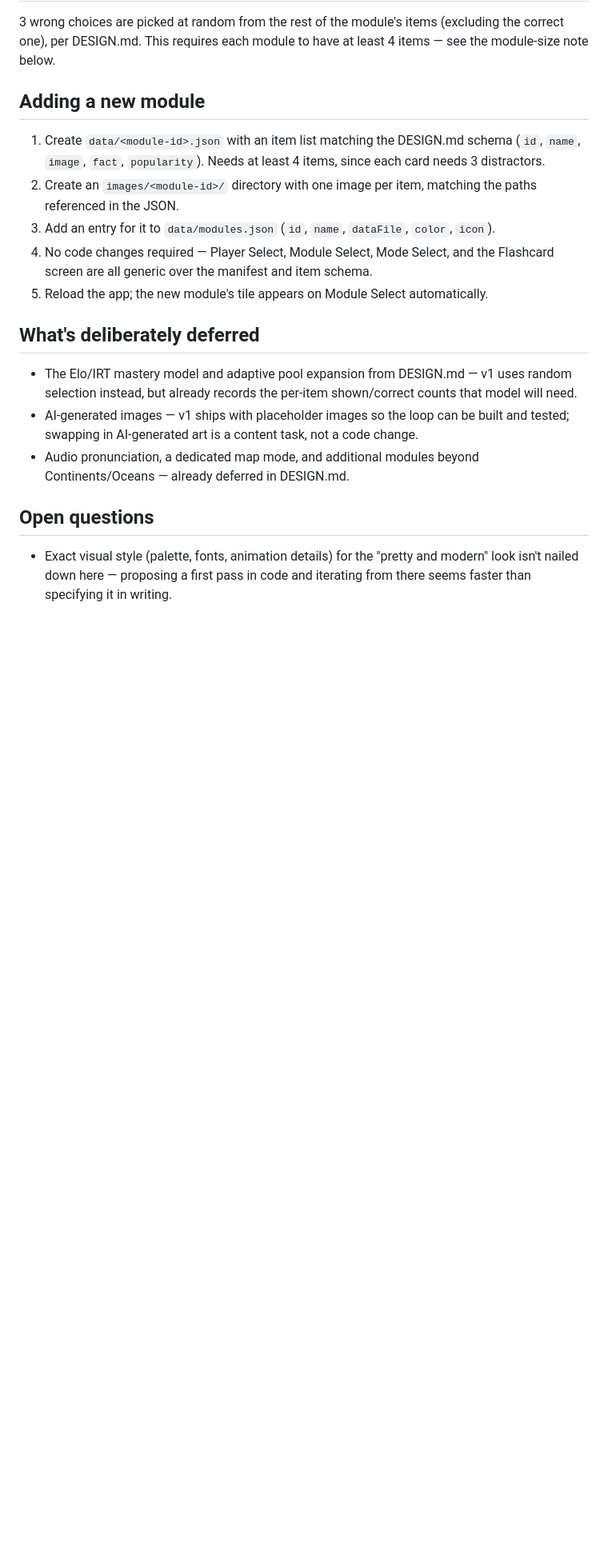
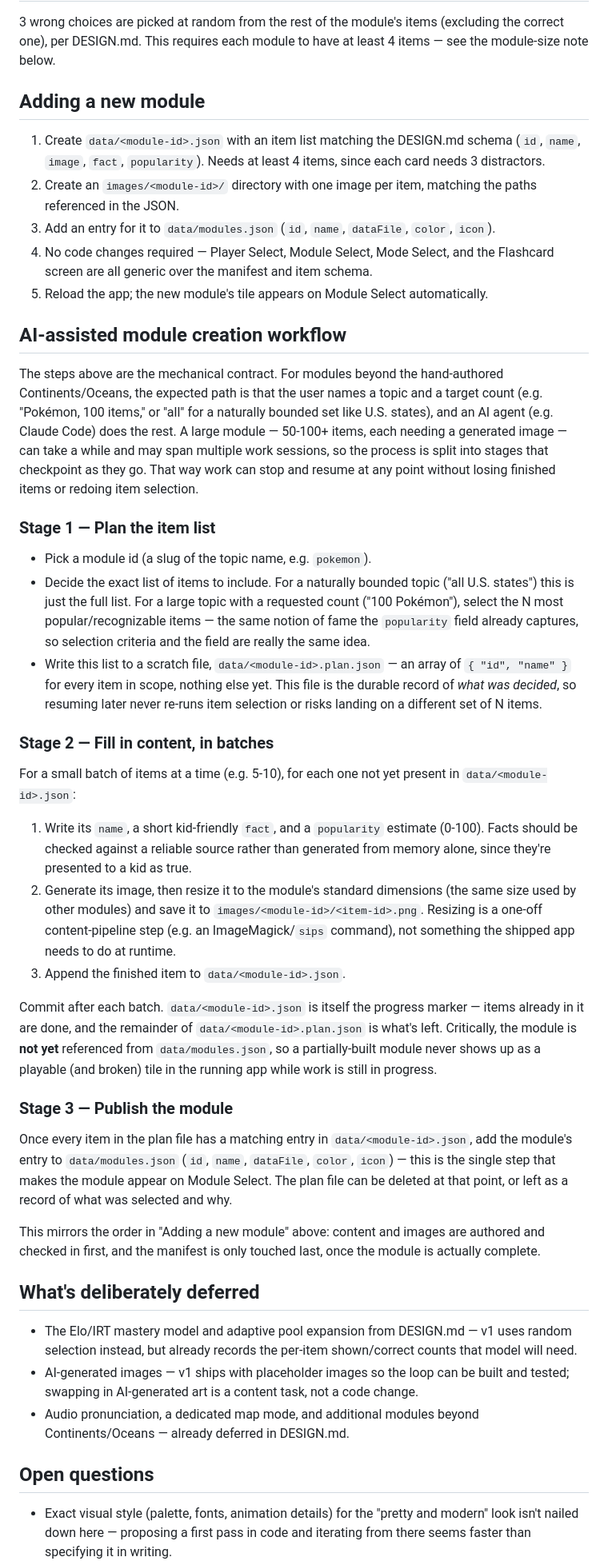
Before and after one commit to jackfhebert/Memory-game, a Markdown page: IMPLEMENTATION_PLAN.md, the part around one of its changes. Shown at 80% size. Rendered like a GitHub page; blank space fills up the shorter version.

Commit message:
Add AI-assisted module creation workflow
Outlines a 3-stage process for an AI agent to build a new module from a
topic + target count: plan the item list into a scratch .plan.json file,
fill in content/images in committed batches, then publish by touching the
manifest last. Staging it this way means a large module (50-100+ AI
generated items) can be built incrementally across sessions without
losing progress, redoing item selection, or exposing a half-finished
module in the running app.

Co-Authored-By: Claude Sonnet 4.6 <noreply@anthropic.com>
Claude-Session: https://claude.ai/code/session_01GPnmKL2hwmyLXmEEb6CLsb

```diff
--- a/IMPLEMENTATION_PLAN.md
+++ b/IMPLEMENTATION_PLAN.md
@@ -252,6 +252,67 @@ have at least 4 items — see the module-size note below.
 5. Reload the app; the new module's tile appears on Module Select
    automatically.
 
+## AI-assisted module creation workflow
+
+The steps above are the mechanical contract. For modules beyond the
+hand-authored Continents/Oceans, the expected path is that the user names
+a topic and a target count (e.g. "Pokémon, 100 items," or "all" for a
+naturally bounded set like U.S. states), and an AI agent (e.g. Claude
+Code) does the rest. A large module — 50-100+ items, each needing a
+generated image — can take a while and may span multiple work sessions, so
+the process is split into stages that checkpoint as they go. That way work
+can stop and resume at any point without losing finished items or redoing
+item selection.
+
+### Stage 1 — Plan the item list
+
+- Pick a module id (a slug of the topic name, e.g. `pokemon`).
+- Decide the exact list of items to include. For a naturally bounded topic
+  ("all U.S. states") this is just the full list. For a large topic with a
+  requested count ("100 Pokémon"), select the N most popular/recognizable
+  items — the same notion of fame the `popularity` field already
+  captures, so selection criteria and the field are really the same idea.
+- Write this list to a scratch file, `data/<module-id>.plan.json` — an
+  array of `{ "id", "name" }` for every item in scope, nothing else yet.
+  This file is the durable record of *what was decided*, so resuming later
+  never re-runs item selection or risks landing on a different set of N
+  items.
+
+### Stage 2 — Fill in content, in batches
+
+For a small batch of items at a time (e.g. 5-10), for each one not yet
+present in `data/<module-id>.json`:
+
+1. Write its `name`, a short kid-friendly `fact`, and a `popularity`
+   estimate (0-100). Facts should be checked against a reliable source
+   rather than generated from memory alone, since they're presented to a
+   kid as true.
+2. Generate its image, then resize it to the module's standard dimensions
+   (the same size used by other modules) and save it to
+   `images/<module-id>/<item-id>.png`. Resizing is a one-off
+   content-pipeline step (e.g. an ImageMagick/`sips` command), not
+   something the shipped app needs to do at runtime.
+3. Append the finished item to `data/<module-id>.json`.
+
+Commit after each batch. `data/<module-id>.json` is itself the progress
+marker — items already in it are done, and the remainder of
+`data/<module-id>.plan.json` is what's left. Critically, the module is
+**not yet** referenced from `data/modules.json`, so a partially-built
+module never shows up as a playable (and broken) tile in the running app
+while work is still in progress.
+
+### Stage 3 — Publish the module
+
+Once every item in the plan file has a matching entry in
+`data/<module-id>.json`, add the module's entry to `data/modules.json`
+(`id`, `name`, `dataFile`, `color`, `icon`) — this is the single step that
+makes the module appear on Module Select. The plan file can be deleted at
+that point, or left as a record of what was selected and why.
+
+This mirrors the order in "Adding a new module" above: content and images
+are authored and checked in first, and the manifest is only touched last,
+once the module is actually complete.
+
 ## What's deliberately deferred
 
 - The Elo/IRT mastery model and adaptive pool expansion from DESIGN.md —
```
Also changed, not shown: other parts of IMPLEMENTATION_PLAN.md (+3 -0 lines).
